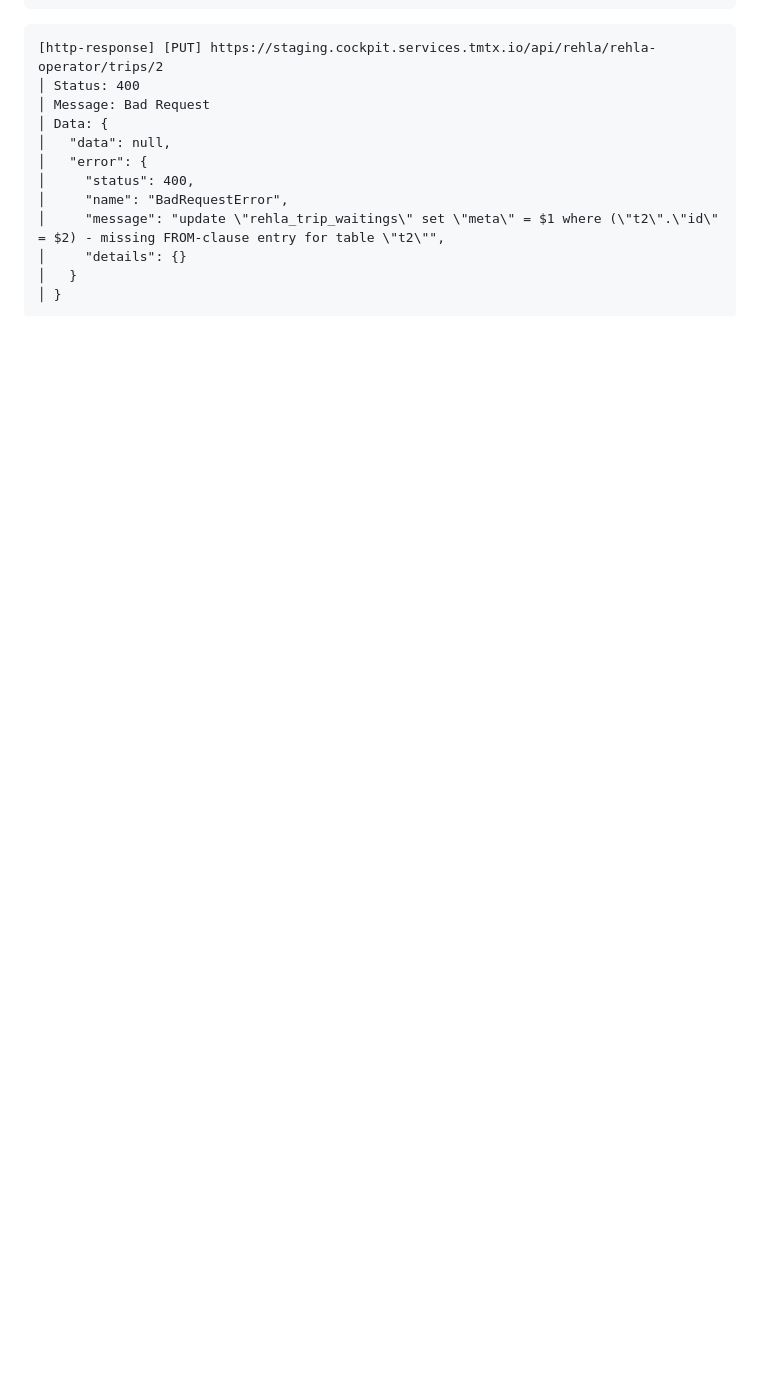
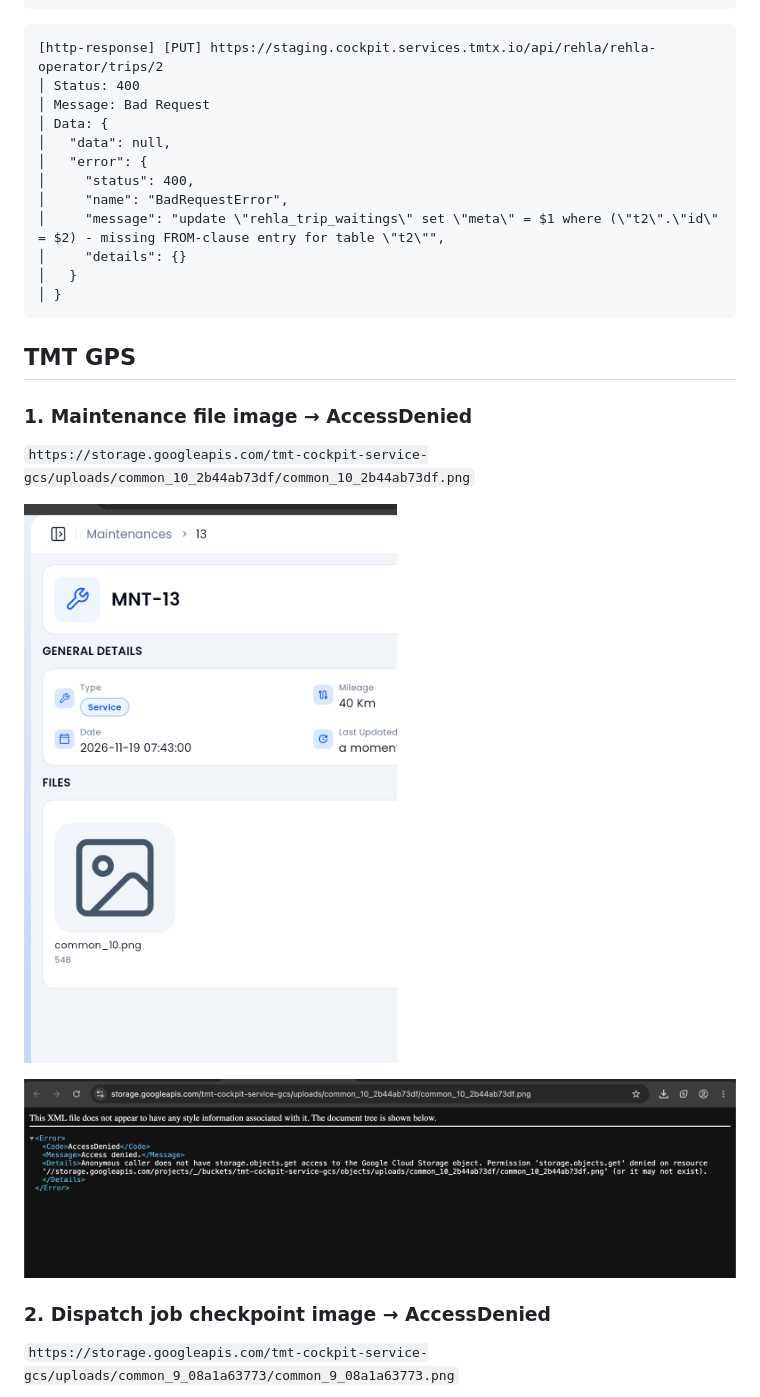
Before and after one commit to MohammedHosny20/staging-bugs, a Markdown page: README.md, the part around one of its changes. Rendered like a GitHub page; pictures changed too: images/tmtgps-maintenance-file-access-denied.png (added), images/tmtgps-maintenance-file.png (added); blank space fills up the shorter version.

Commit message:
docs: add TMT GPS uploaded image access denied bugs
Co-Authored-By: Claude Opus 5.5 <noreply@anthropic.com>

````diff
--- a/README.md
+++ b/README.md
@@ -69,3 +69,18 @@
 │   }
 │ }
 ```
+
+## TMT GPS
+
+### 1. Maintenance file image → AccessDenied
+
+`https://storage.googleapis.com/tmt-cockpit-service-gcs/uploads/common_10_2b44ab73df/common_10_2b44ab73df.png`
+
+![Maintenance file](images/tmtgps-maintenance-file.png)
+
+![AccessDenied](images/tmtgps-maintenance-file-access-denied.png)
+
+### 2. Dispatch job checkpoint image → AccessDenied
+
+`https://storage.googleapis.com/tmt-cockpit-service-gcs/uploads/common_9_08a1a63773/common_9_08a1a63773.png`
+
````
Also changed, not shown: other parts of README.md (+3 -0 lines), images/tmtgps-job-checkpoint-image-access-denied.png (added), images/tmtgps-job-checkpoint-image.png (added).
